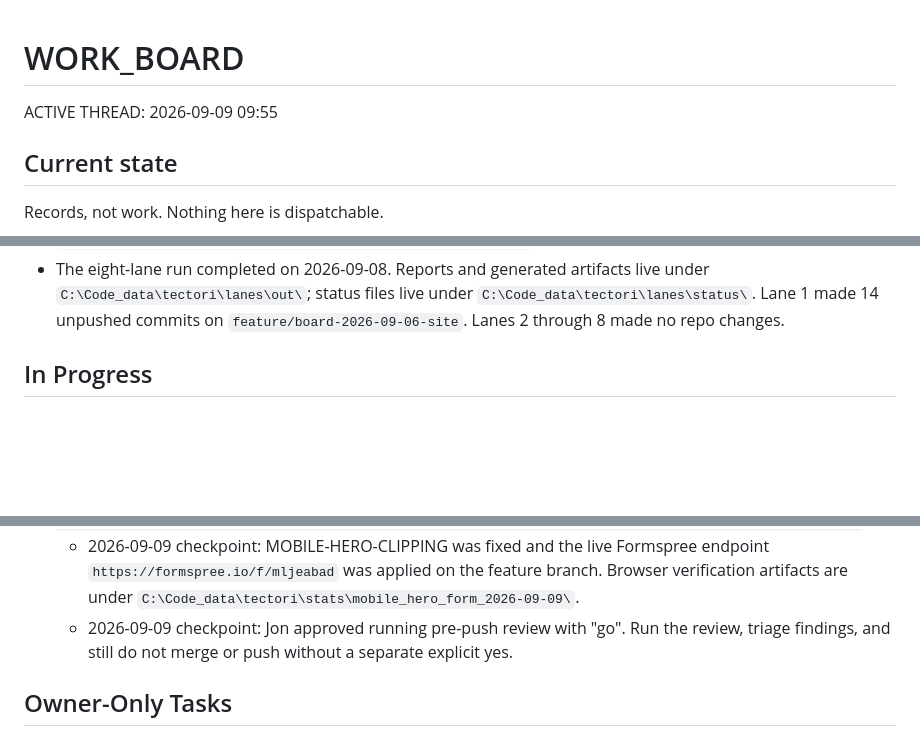
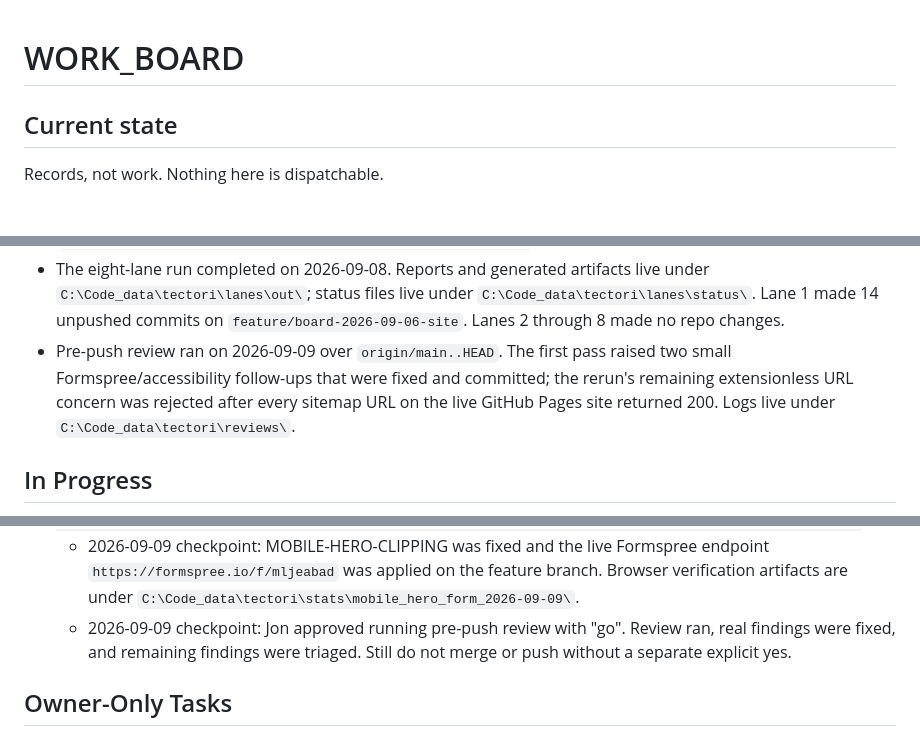
Before and after one commit to k3rt4s/tectori, a Markdown page: WORK_BOARD.md, 3 parts joined by grey strips. Drawn GitHub-style; blank space fills up the shorter version.

```diff
--- a/WORK_BOARD.md
+++ b/WORK_BOARD.md
@@ -1,6 +1,4 @@
 # WORK_BOARD
-
-ACTIVE THREAD: 2026-09-09 09:55
 
 ## Current state
 
@@ -28,6 +26,11 @@ Records, not work. Nothing here is dispatchable.
   live under `C:\Code_data\tectori\lanes\out\`; status files live under
   `C:\Code_data\tectori\lanes\status\`. Lane 1 made 14 unpushed commits on
   `feature/board-2026-09-06-site`. Lanes 2 through 8 made no repo changes.
+- Pre-push review ran on 2026-09-09 over `origin/main..HEAD`. The first pass
+  raised two small Formspree/accessibility follow-ups that were fixed and
+  committed; the rerun's remaining extensionless URL concern was rejected after
+  every sitemap URL on the live GitHub Pages site returned 200. Logs live under
+  `C:\Code_data\tectori\reviews\`.
 
 ## In Progress
 
@@ -45,8 +48,8 @@ Records, not work. Nothing here is dispatchable.
     feature branch. Browser verification artifacts are under
     `C:\Code_data\tectori\stats\mobile_hero_form_2026-09-09\`.
   - 2026-09-09 checkpoint: Jon approved running pre-push review with "go".
-    Run the review, triage findings, and still do not merge or push without a
-    separate explicit yes.
+    Review ran, real findings were fixed, and remaining findings were triaged.
+    Still do not merge or push without a separate explicit yes.
 
 ## Owner-Only Tasks
 
```
Also changed, not shown: CHANGELOG.md (+5 -0 lines).
